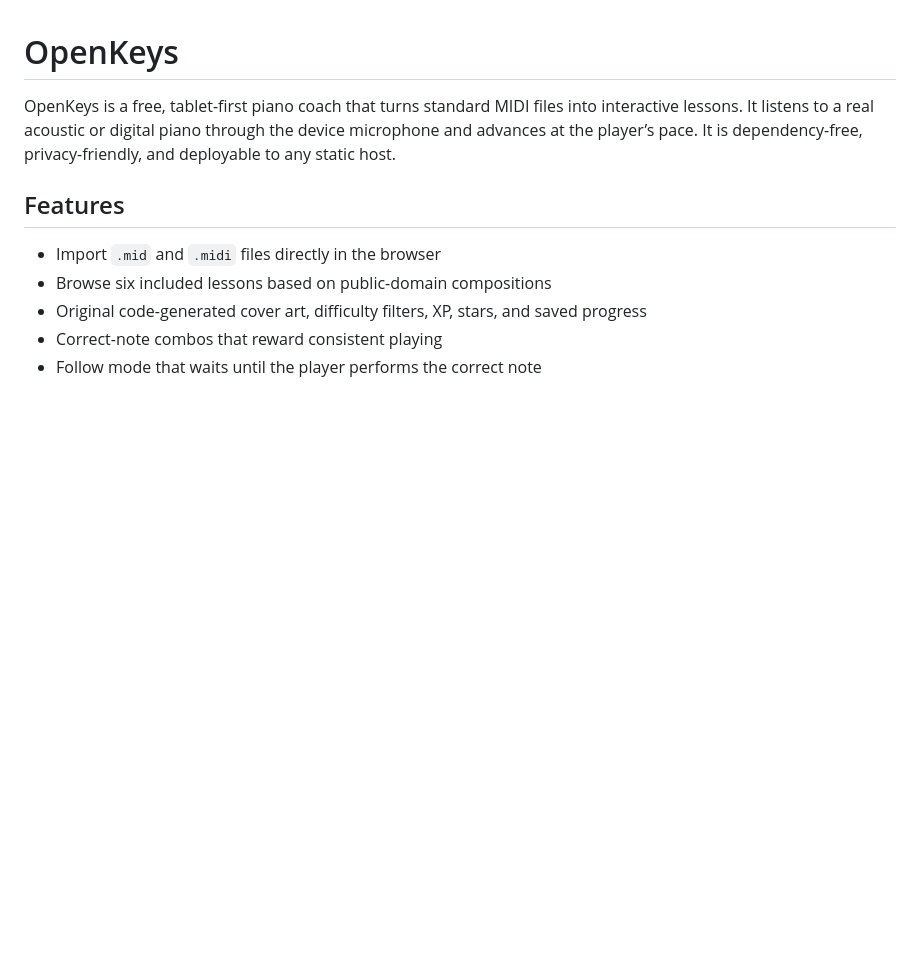
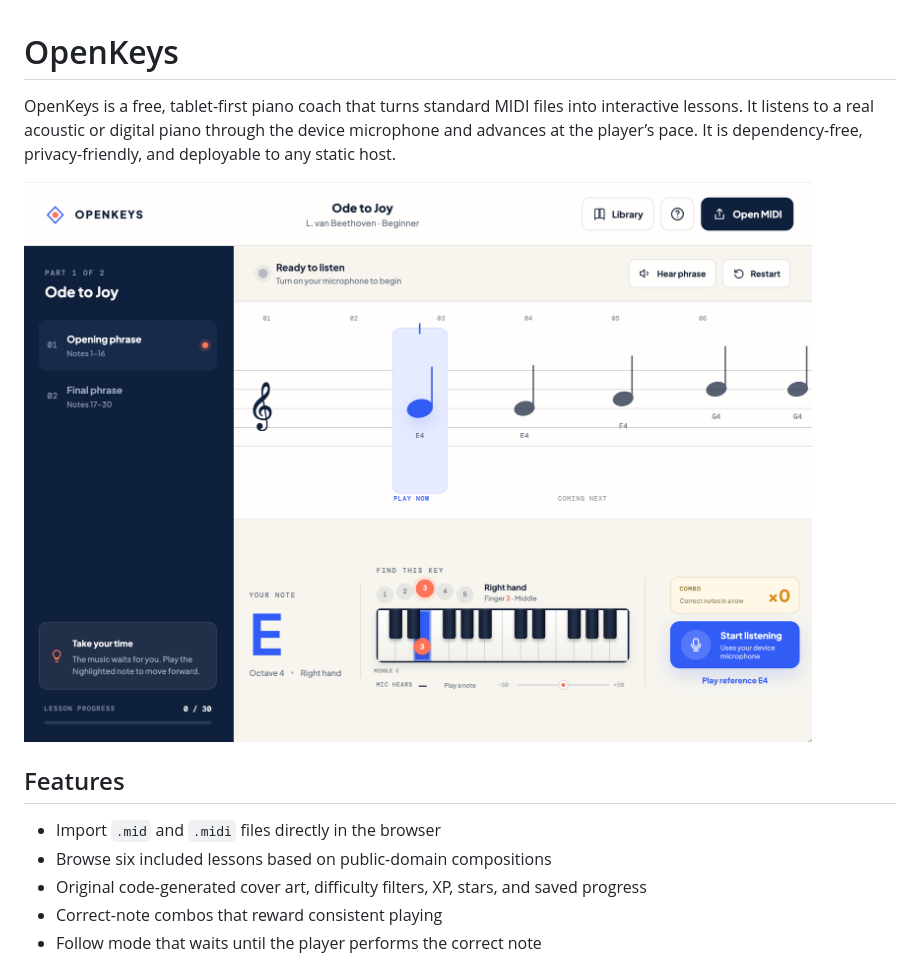
Before and after one commit to dmikey/openkeys, a Markdown page: README.md, the part around the change. Drawn GitHub-style; pictures changed too: screenshot.png (added); blank space fills up the shorter version.

Commit message:
add app screenshot to readme

```diff
--- a/README.md
+++ b/README.md
@@ -1,6 +1,8 @@
 # OpenKeys
 
 OpenKeys is a free, tablet-first piano coach that turns standard MIDI files into interactive lessons. It listens to a real acoustic or digital piano through the device microphone and advances at the player’s pace. It is dependency-free, privacy-friendly, and deployable to any static host.
+
+![OpenKeys tablet piano lesson with physical key and fingering guidance](screenshot.png)
 
 ## Features
 
```
